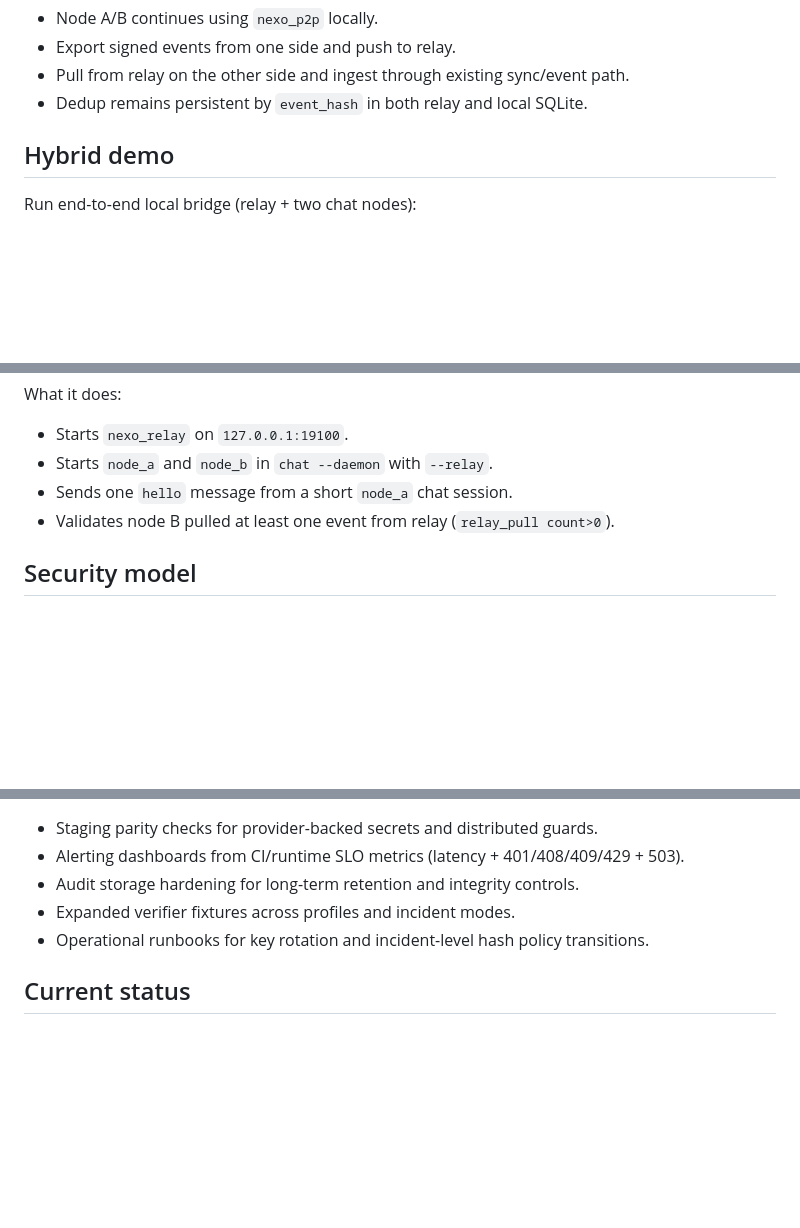
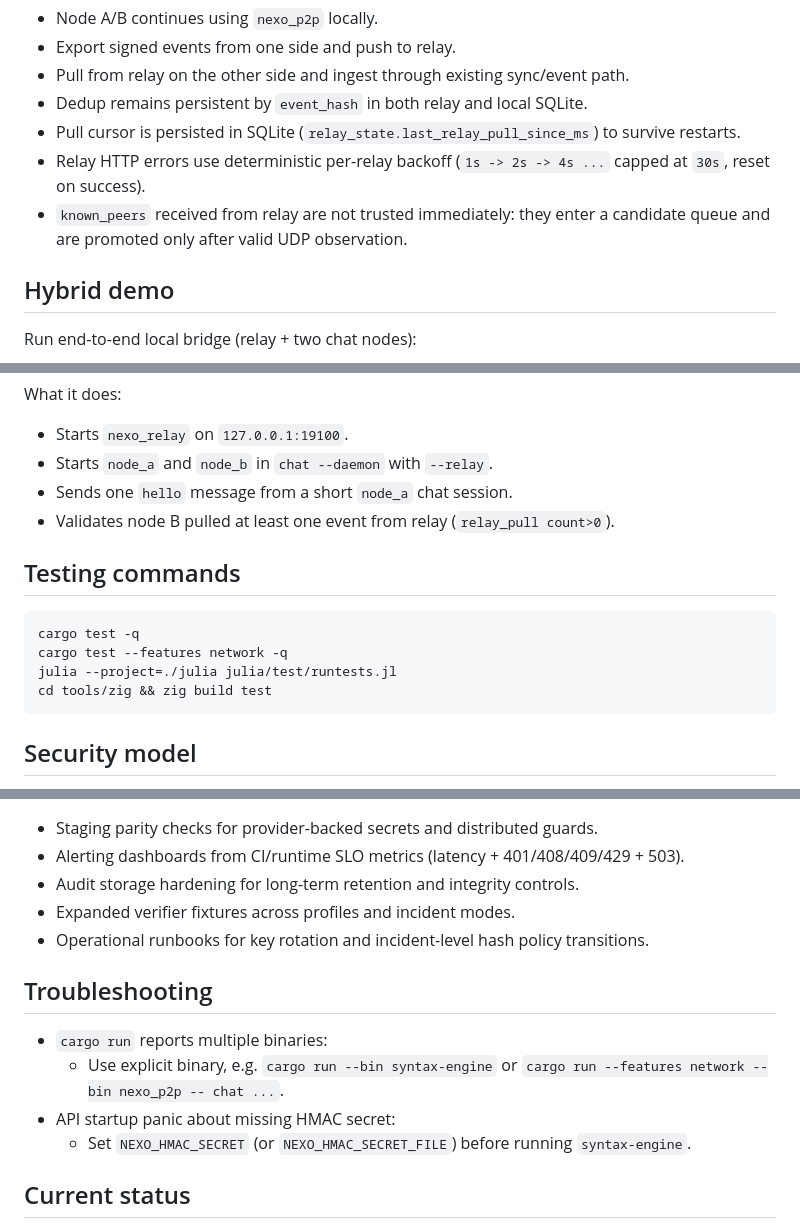
Before and after one commit to JoseSmurf/nexo-2026, a Markdown page: README.md, 3 parts joined by grey strips. GitHub-like rendering; blank space fills up the shorter version.

Commit message:
docs(readme): document relay hardening, test entrypoints and troubleshooting

````diff
--- a/README.md
+++ b/README.md
@@ -143,6 +145,9 @@ Bridge mode (manual flow):
 - Export signed events from one side and push to relay.
 - Pull from relay on the other side and ingest through existing sync/event path.
 - Dedup remains persistent by `event_hash` in both relay and local SQLite.
+- Pull cursor is persisted in SQLite (`relay_state.last_relay_pull_since_ms`) to survive restarts.
+- Relay HTTP errors use deterministic per-relay backoff (`1s -> 2s -> 4s ...` capped at `30s`, reset on success).
+- `known_peers` received from relay are not trusted immediately: they enter a candidate queue and are promoted only after valid UDP observation.
 
 ## Hybrid demo
 
@@ -157,6 +162,15 @@ What it does:
 - Starts `node_a` and `node_b` in `chat --daemon` with `--relay`.
 - Sends one `hello` message from a short `node_a` chat session.
 - Validates node B pulled at least one event from relay (`relay_pull count>0`).
+
+## Testing commands
+
+```bash
+cargo test -q
+cargo test --features network -q
+julia --project=./julia julia/test/runtests.jl
+cd tools/zig && zig build test
+```
 
 ## Security model
 
@@ -331,6 +345,13 @@ Use `.env.example` provider sections as the canonical reference for required var
 - Expanded verifier fixtures across profiles and incident modes.
 - Operational runbooks for key rotation and incident-level hash policy transitions.
 
+## Troubleshooting
+
+- `cargo run` reports multiple binaries:
+  - Use explicit binary, e.g. `cargo run --bin syntax-engine` or `cargo run --features network --bin nexo_p2p -- chat ...`.
+- API startup panic about missing HMAC secret:
+  - Set `NEXO_HMAC_SECRET` (or `NEXO_HMAC_SECRET_FILE`) before running `syntax-engine`.
+
 ## Current status
 
 - API endpoints:
````
Also changed, not shown: other parts of README.md (+2 -0 lines).
